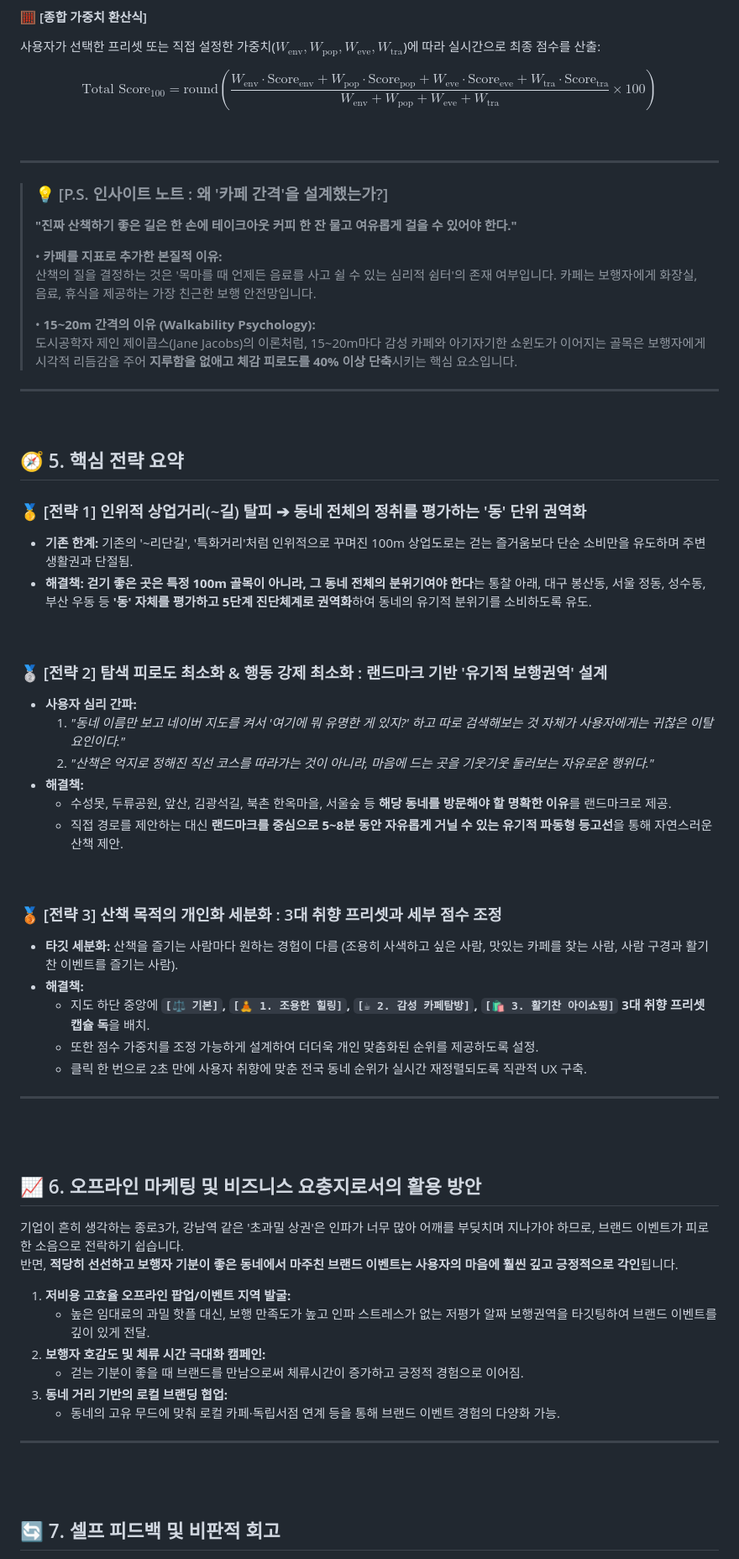
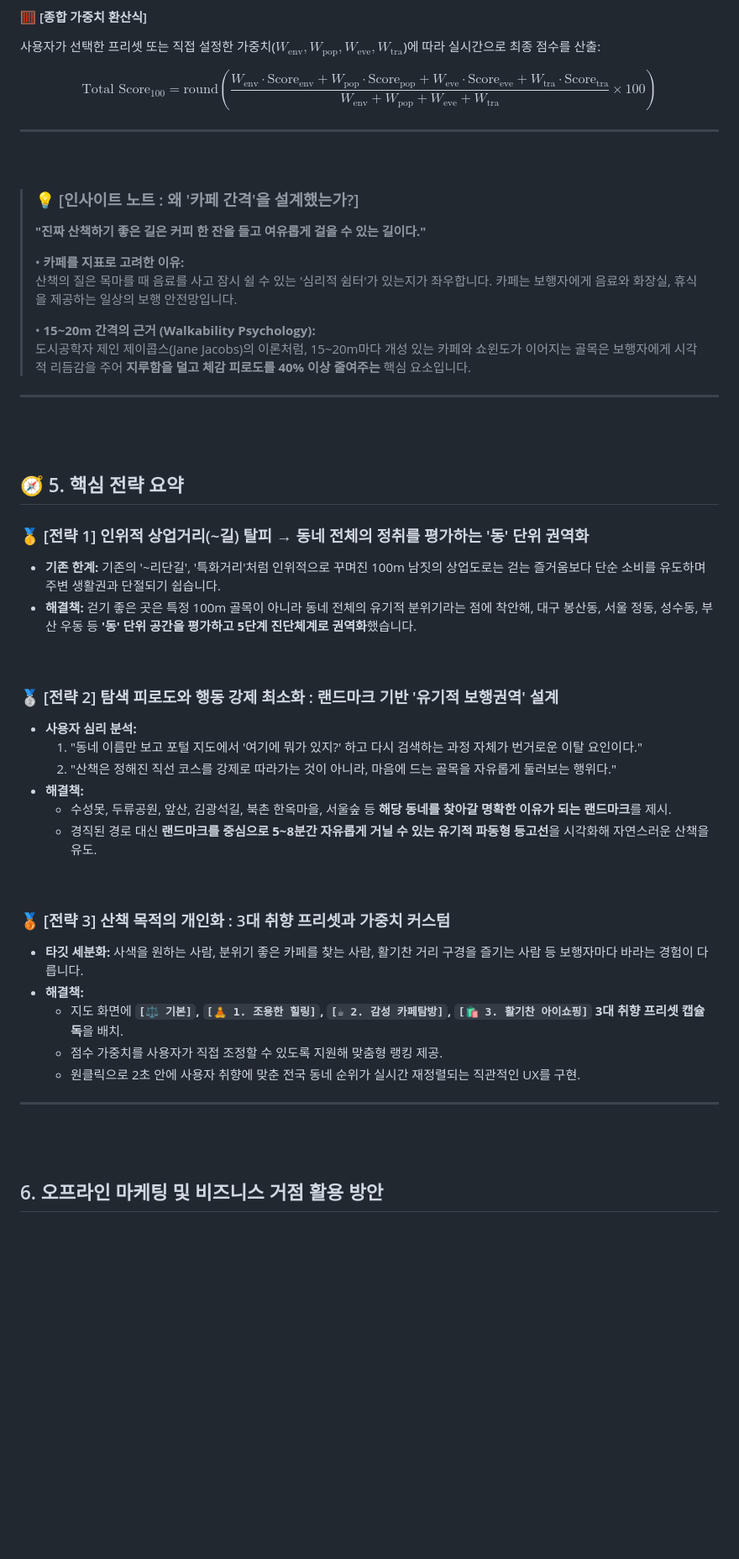
Before and after one commit to Neulyomi/walklist, a Markdown page: README.md, the part around one of its changes. Shown at 84% size. Rendered like a GitHub page; blank space fills up the shorter version.

```diff
--- a/README.md
+++ b/README.md
@@ -177,63 +175,46 @@ $$
 \text{Total Score}_{100} = \text{round}\left( \frac{W_{\text{env}} \cdot \text{Score}_{\text{env}} + W_{\text{pop}} \cdot \text{Score}_{\text{pop}} + W_{\text{eve}} \cdot \text{Score}_{\text{eve}} + W_{\text{tra}} \cdot \text{Score}_{\text{tra}}}{W_{\text{env}} + W_{\text{pop}} + W_{\text{eve}} + W_{\text{tra}}} \times 100 \right)
 $$
 
-<br>
-
----
-
-
-> ### 💡 [P.S. 인사이트 노트 : 왜 '카페 간격'을 설계했는가?]
-> **"진짜 산책하기 좋은 길은 한 손에 테이크아웃 커피 한 잔 물고 여유롭게 걸을 수 있어야 한다."**
->
-> • **카페를 지표로 추가한 본질적 이유:**
-> 산책의 질을 결정하는 것은 '목마를 때 언제든 음료를 사고 쉴 수 있는 심리적 쉼터'의 존재 여부입니다. 카페는 보행자에게 화장실, 음료, 휴식을 제공하는 가장 친근한 보행 안전망입니다.
->
-> • **15~20m 간격의 이유 (Walkability Psychology):**
-> 도시공학자 제인 제이콥스(Jane Jacobs)의 이론처럼, 15~20m마다 감성 카페와 아기자기한 쇼윈도가 이어지는 골목은 보행자에게 시각적 리듬감을 주어 **지루함을 없애고 체감 피로도를 40% 이상 단축**시키는 핵심 요소입니다.
-
 ---
 <br>
 
-## 🧭 5. 핵심 전략 요약
-
-### 🥇 [전략 1] 인위적 상업거리(~길) 탈피 ➔ 동네 전체의 정취를 평가하는 '동' 단위 권역화
-- **기존 한계:** 기존의 '~리단길', '특화거리'처럼 인위적으로 꾸며진 100m 상업도로는 걷는 즐거움보다 단순 소비만을 유도하며 주변 생활권과 단절됨.
-- **해결책: 걷기 좋은 곳은 특정 100m 골목이 아니라, 그 동네 전체의 분위기여야 한다**는 통찰 아래, 대구 봉산동, 서울 정동, 성수동, 부산 우동 등 **'동' 자체를 평가하고 5단계 진단체계로 권역화**하여 동네의 유기적 분위기를 소비하도록 유도.
-<br>
-
-### 🥈 [전략 2] 탐색 피로도 최소화 & 행동 강제 최소화 : 랜드마크 기반 '유기적 보행권역' 설계
-- **사용자 심리 간파:**
-  1. *"동네 이름만 보고 네이버 지도를 켜서 '여기에 뭐 유명한 게 있지?' 하고 따로 검색해보는 것 자체가 사용자에게는 귀찮은 이탈 요인이다."*
-  2. *"산책은 억지로 정해진 직선 코스를 따라가는 것이 아니라, 마음에 드는 곳을 기웃기웃 둘러보는 자유로운 행위다."*
-- **해결책:**
-  - 수성못, 두류공원, 앞산, 김광석길, 북촌 한옥마을, 서울숲 등 **해당 동네를 방문해야 할 명확한 이유**를 랜드마크로 제공.
-  - 직접 경로를 제안하는 대신 **랜드마크를 중심으로 5~8분 동안 자유롭게 거닐 수 있는 유기적 파동형 등고선**을 통해 자연스러운 산책 제안.
-<br>
-
-### 🥉 [전략 3] 산책 목적의 개인화 세분화 : 3대 취향 프리셋과 세부 점수 조정
-- **타깃 세분화:** 산책을 즐기는 사람마다 원하는 경험이 다름 (조용히 사색하고 싶은 사람, 맛있는 카페를 찾는 사람, 사람 구경과 활기찬 이벤트를 즐기는 사람).
-- **해결책:**
-  - 지도 하단 중앙에 **`[⚖️ 기본]`, `[🧘 1. 조용한 힐링]`, `[☕ 2. 감성 카페탐방]`, `[🛍️ 3. 활기찬 아이쇼핑]` 3대 취향 프리셋 캡슐 독**을 배치.
-  - 또한 점수 가중치를 조정 가능하게 설계하여 더더욱 개인 맞춤화된 순위를 제공하도록 설정.
-  - 클릭 한 번으로 2초 만에 사용자 취향에 맞춘 전국 동네 순위가 실시간 재정렬되도록 직관적 UX 구축.
+> ### 💡 [인사이트 노트 : 왜 '카페 간격'을 설계했는가?]
+> **"진짜 산책하기 좋은 길은 커피 한 잔을 들고 여유롭게 걸을 수 있는 길이다."**
+>
+> • **카페를 지표로 고려한 이유:**
+> 산책의 질은 목마를 때 음료를 사고 잠시 쉴 수 있는 '심리적 쉼터'가 있는지가 좌우합니다. 카페는 보행자에게 음료와 화장실, 휴식을 제공하는 일상의 보행 안전망입니다.
+>
+> • **15~20m 간격의 근거 (Walkability Psychology):**
+> 도시공학자 제인 제이콥스(Jane Jacobs)의 이론처럼, 15~20m마다 개성 있는 카페와 쇼윈도가 이어지는 골목은 보행자에게 시각적 리듬감을 주어 **지루함을 덜고 체감 피로도를 40% 이상 줄여주는** 핵심 요소입니다.
 
 ---
 <br><br>
 
-## 📈 6. 오프라인 마케팅 및 비즈니스 요충지로서의 활용 방안
+## 🧭 5. 핵심 전략 요약
 
-기업이 흔히 생각하는 종로3가, 강남역 같은 '초과밀 상권'은 인파가 너무 많아 어깨를 부딪치며 지나가야 하므로, 브랜드 이벤트가 피로한 소음으로 전락하기 쉽습니다.
-반면, **적당히 선선하고 보행자 기분이 좋은 동네에서 마주친 브랜드 이벤트는 사용자의 마음에 훨씬 깊고 긍정적으로 각인**됩니다.
+### 🥇 [전략 1] 인위적 상업거리(~길) 탈피 → 동네 전체의 정취를 평가하는 '동' 단위 권역화
+- **기존 한계:** 기존의 '~리단길', '특화거리'처럼 인위적으로 꾸며진 100m 남짓의 상업도로는 걷는 즐거움보다 단순 소비를 유도하며 주변 생활권과 단절되기 쉽습니다.
+- **해결책:** 걷기 좋은 곳은 특정 100m 골목이 아니라 동네 전체의 유기적 분위기라는 점에 착안해, 대구 봉산동, 서울 정동, 성수동, 부산 우동 등 **'동' 단위 공간을 평가하고 5단계 진단체계로 권역화**했습니다.
+<br>
 
-1. **저비용 고효율 오프라인 팝업/이벤트 지역 발굴:**
-   - 높은 임대료의 과밀 핫플 대신, 보행 만족도가 높고 인파 스트레스가 없는 저평가 알짜 보행권역을 타깃팅하여 브랜드 이벤트를 깊이 있게 전달.
-2. **보행자 호감도 및 체류 시간 극대화 캠페인:**
-   - 걷는 기분이 좋을 때 브랜드를 만남으로써 체류시간이 증가하고 긍정적 경험으로 이어짐.
-3. **동네 거리 기반의 로컬 브랜딩 협업:**
-   - 동네의 고유 무드에 맞춰 로컬 카페·독립서점 연계 등을 통해 브랜드 이벤트 경험의 다양화 가능.
+### 🥈 [전략 2] 탐색 피로도와 행동 강제 최소화 : 랜드마크 기반 '유기적 보행권역' 설계
+- **사용자 심리 분석:**
+  1. "동네 이름만 보고 포털 지도에서 '여기에 뭐가 있지?' 하고 다시 검색하는 과정 자체가 번거로운 이탈 요인이다."
+  2. "산책은 정해진 직선 코스를 강제로 따라가는 것이 아니라, 마음에 드는 골목을 자유롭게 둘러보는 행위다."
+- **해결책:**
+  - 수성못, 두류공원, 앞산, 김광석길, 북촌 한옥마을, 서울숲 등 **해당 동네를 찾아갈 명확한 이유가 되는 랜드마크**를 제시.
+  - 경직된 경로 대신 **랜드마크를 중심으로 5~8분간 자유롭게 거닐 수 있는 유기적 파동형 등고선**을 시각화해 자연스러운 산책을 유도.
+<br>
+
+### 🥉 [전략 3] 산책 목적의 개인화 : 3대 취향 프리셋과 가중치 커스텀
+- **타깃 세분화:** 사색을 원하는 사람, 분위기 좋은 카페를 찾는 사람, 활기찬 거리 구경을 즐기는 사람 등 보행자마다 바라는 경험이 다릅니다.
+- **해결책:**
+  - 지도 화면에 **`[⚖️ 기본]`, `[🧘 1. 조용한 힐링]`, `[☕ 2. 감성 카페탐방]`, `[🛍️ 3. 활기찬 아이쇼핑]` 3대 취향 프리셋 캡슐 독**을 배치.
+  - 점수 가중치를 사용자가 직접 조정할 수 있도록 지원해 맞춤형 랭킹 제공.
+  - 원클릭으로 2초 안에 사용자 취향에 맞춘 전국 동네 순위가 실시간 재정렬되는 직관적인 UX를 구현.
 
 ---
 <br><br>
 
-## 🔄 7. 셀프 피드백 및 비판적 회고
+## 6. 오프라인 마케팅 및 비즈니스 거점 활용 방안
 
```
Also changed, not shown: other parts of README.md (+66 -52 lines).
